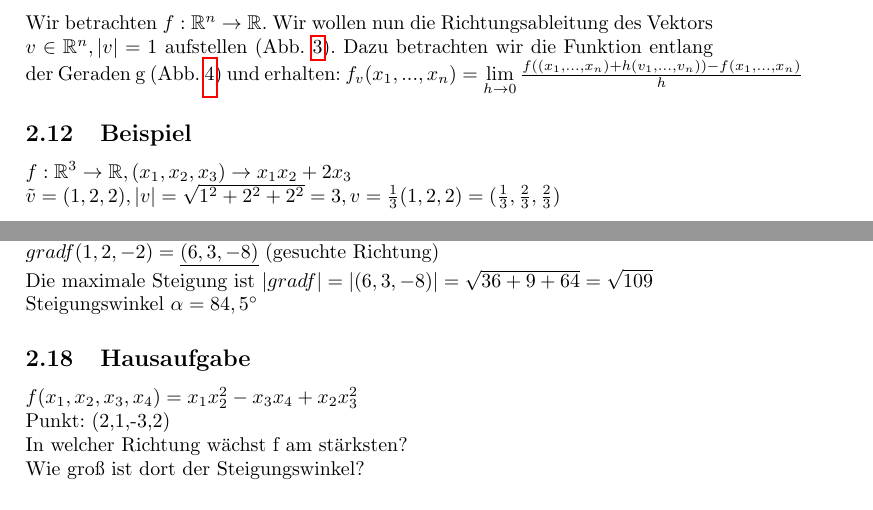
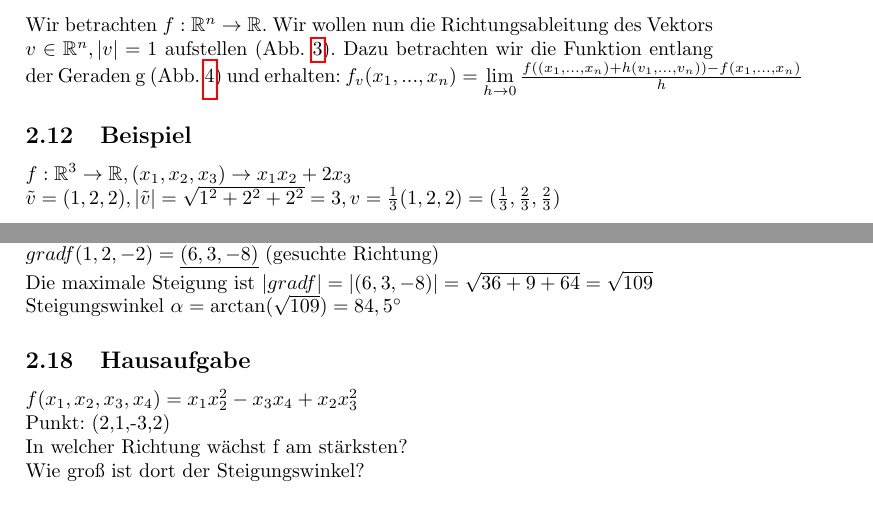
Before and after one commit to 089/Mitschrift.Differentialrechnung_in_Rn_und_Differentialgleichungen.Hoerwick.WS1516, a LaTeX document (Differentialrechnung.Hoerwick.WS1516.tex, which reads 2015-10-02.tex, 2015-10-08.tex): two parts of pages 12 and 15 of 82, joined at a grey line, cut so that both start at the same text. Compiled offline with pdfLaTeX.

Commit message:
Korrekturen übernommen wie eingericht. Dank an Dominik.
*Differentialrechnung:*
S.12 / 2015-10-02 / 2.12 Beispiel:
Müsste es bei |v| = sqrt(1^2 + 2^2 + 2^2) nicht wie davor auch v Schlange heißen?
v ist ja der normalisierte Vektor.

S.15 / 2015-10-08 / 2.17 Beispiel
Ich war erstmal ein wenig ratlos, wie ihr auf den Steigungswinkel von 84,5 Grad
gekommen seid.
Stimmt arctan(sqrt(109)) bzw arctan(|gradf|)?
Falls das so richtig ist kannst du das ja noch ergänzen.

```diff
--- a/2015-10-02.tex
+++ b/2015-10-02.tex
@@ -41,7 +41,7 @@ Dazu betrachten wir die Funktion entlang der Geraden g (Abb. \ref{fig:richtungsa
 
 \subsection{Beispiel}
 $ f: \R^3 \rightarrow \R, (x_1,x_2,x_3) \rightarrow x_1 x_2 + 2x_3\\
-\tilde{v}=(1,2,2), |v|=\sqrt{1^2+2^2+2^2}=3, v=\frac{1}{3}(1,2,2)=(\frac{1}{3},\frac{2}{3},\frac{2}{3})\\
+\tilde{v}=(1,2,2), |\tilde{v}|=\sqrt{1^2+2^2+2^2}=3, v=\frac{1}{3}(1,2,2)=(\frac{1}{3},\frac{2}{3},\frac{2}{3})\\
 f_v(x_1,x_2,x_3)=\lim\limits_{h\rightarrow 0} \frac{f((x_1,x_2,x_3)+h(v_1,v_2,v_3)) - f(x_1,x_2,x_3)}{h}=
 \lim\limits_{h\rightarrow 0} \frac{f((x_1+\frac{1}{3} h,x_2+\frac{2}{3} h,x_3+\frac{2}{3} h)) - f(x_1,x_2,x_3)}{h}=
 \lim\limits_{h\rightarrow 0} \frac{f((x_1+\frac{1}{3} h,x_2+\frac{2}{3} h,x_3+\frac{2}{3} h)) - x_1 x_2 - 2x_3}{h}=
--- a/2015-10-08.tex
+++ b/2015-10-08.tex
@@ -60,7 +60,7 @@ In welcher Richtung wächst f am stärksten? \\
 $ gradf = (3x_2, 3x_1, 4x_3) $\\
 $ gradf(1,2,-2) = \underline{(6,3,-8)} $ (gesuchte Richtung)\\
 Die maximale Steigung ist $ |gradf| = |(6,3,-8)| = \sqrt{36+9+64} = \sqrt{109} $\\
-Steigungswinkel $\alpha = 84,5^\circ $
+Steigungswinkel $\alpha = \arctan (\sqrt{109}) = 84,5^\circ $
 
 \subsection{Hausaufgabe}
 $ f(x_1,x_2,x_3,x_4) = x_1x_2^2 - x_3 x_4 + x_2 x_3^2$\\
```
Also changed, not shown: 1 other file.
